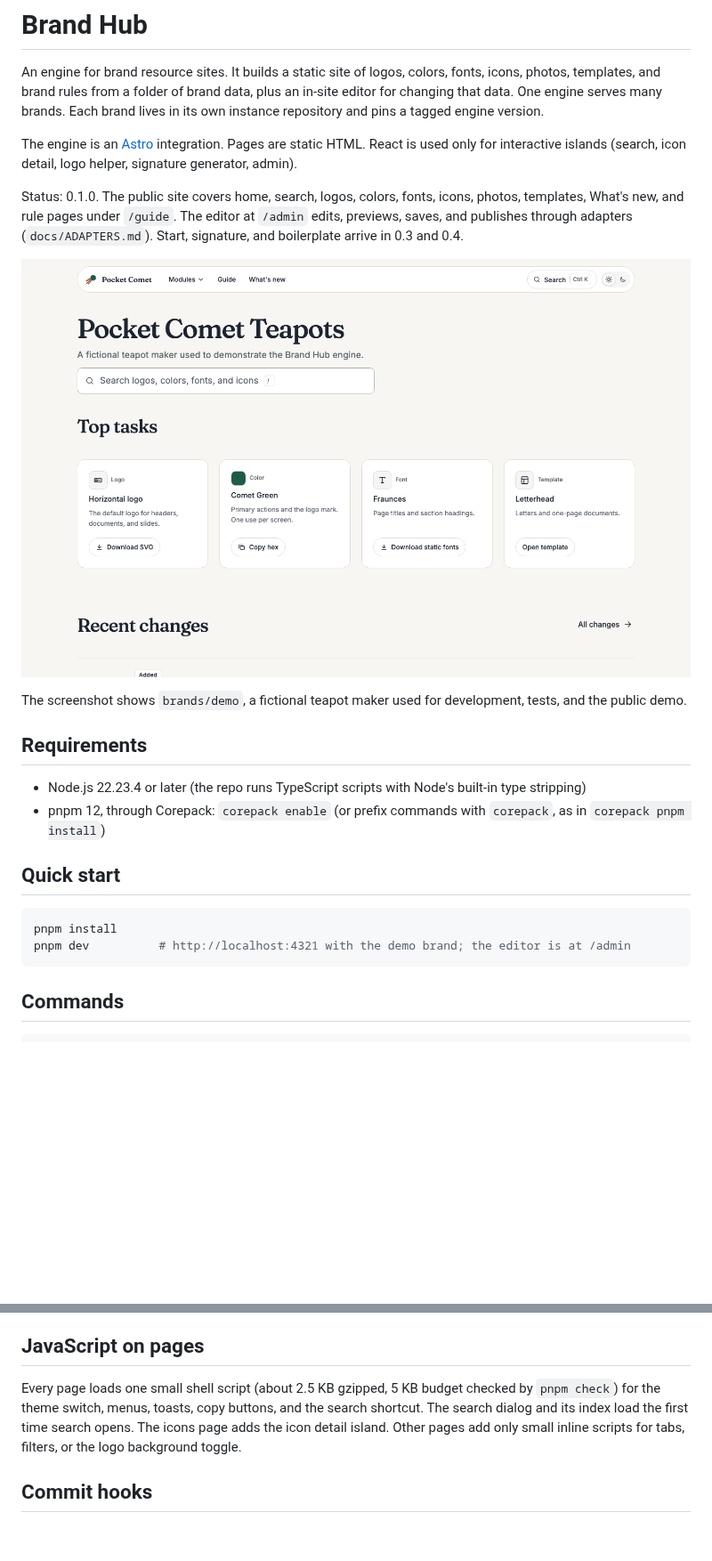
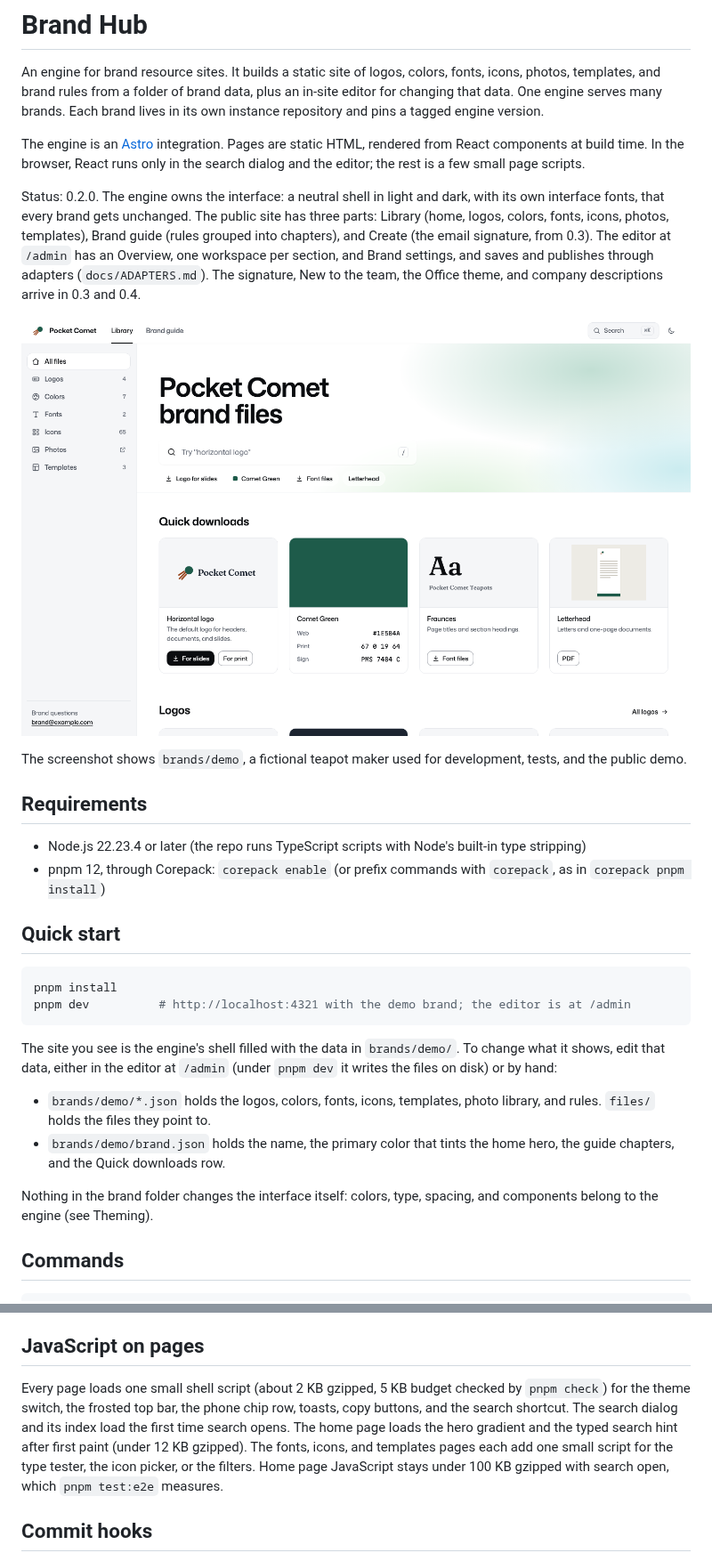
Before and after one commit to yon-tyzes/brand-hub, a Markdown page: README.md, 2 parts joined by grey strips. Shown at 89% size. GitHub-like rendering; pictures changed too: docs/screenshot.png; blank space fills up the shorter version.

Commit message:
docs: update README for 0.2

````diff
--- a/README.md
+++ b/README.md
@@ -2,7 +2,7 @@
 
 An engine for brand resource sites. It builds a static site of logos, colors, fonts, icons, photos, templates, and brand rules from a folder of brand data, plus an in-site editor for changing that data. One engine serves many brands. Each brand lives in its own instance repository and pins a tagged engine version.
 
-The engine is an [Astro](https://astro.build) integration. Pages are static HTML. React is used only for interactive islands (search, icon detail, logo helper, signature generator, admin).
+The engine is an [Astro](https://astro.build) integration. Pages are static HTML, rendered from React components at build time. In the browser, React runs only in the search dialog and the editor; the rest is a few small page scripts.
 
-Status: 0.1.0. The public site covers home, search, logos, colors, fonts, icons, photos, templates, What's new, and rule pages under `/guide`. The editor at `/admin` edits, previews, saves, and publishes through adapters (`docs/ADAPTERS.md`). Start, signature, and boilerplate arrive in 0.3 and 0.4.
+Status: 0.2.0. The engine owns the interface: a neutral shell in light and dark, with its own interface fonts, that every brand gets unchanged. The public site has three parts: Library (home, logos, colors, fonts, icons, photos, templates), Brand guide (rules grouped into chapters), and Create (the email signature, from 0.3). The editor at `/admin` has an Overview, one workspace per section, and Brand settings, and saves and publishes through adapters (`docs/ADAPTERS.md`). The signature, New to the team, the Office theme, and company descriptions arrive in 0.3 and 0.4.
 
@@ -21,6 +21,13 @@ The screenshot shows `brands/demo`, a fictional teapot maker used for developmen
 pnpm install
 pnpm dev          # http://localhost:4321 with the demo brand; the editor is at /admin
 ```
+
+The site you see is the engine's shell filled with the data in `brands/demo/`. To change what it shows, edit that data, either in the editor at `/admin` (under `pnpm dev` it writes the files on disk) or by hand:
+
+- `brands/demo/*.json` holds the logos, colors, fonts, icons, templates, photo library, and rules. `files/` holds the files they point to.
+- `brands/demo/brand.json` holds the name, the primary color that tints the home hero, the guide chapters, and the Quick downloads row.
+
+Nothing in the brand folder changes the interface itself: colors, type, spacing, and components belong to the engine (see Theming).
 
 ## Commands
 
@@ -174,7 +204,7 @@ Preview renders the public pages from the draft in a panel marked "Preview, not
 
 ## JavaScript on pages
 
-Every page loads one small shell script (about 2.5 KB gzipped, 5 KB budget checked by `pnpm check`) for the theme switch, menus, toasts, copy buttons, and the search shortcut. The search dialog and its index load the first time search opens. The icons page adds the icon detail island. Other pages add only small inline scripts for tabs, filters, or the logo background toggle.
+Every page loads one small shell script (about 2 KB gzipped, 5 KB budget checked by `pnpm check`) for the theme switch, the frosted top bar, the phone chip row, toasts, copy buttons, and the search shortcut. The search dialog and its index load the first time search opens. The home page loads the hero gradient and the typed search hint after first paint (under 12 KB gzipped). The fonts, icons, and templates pages each add one small script for the type tester, the icon picker, or the filters. Home page JavaScript stays under 100 KB gzipped with search open, which `pnpm test:e2e` measures.
 
 ## Commit hooks
 
````
Also changed, not shown: other parts of README.md (+43 -20 lines).
